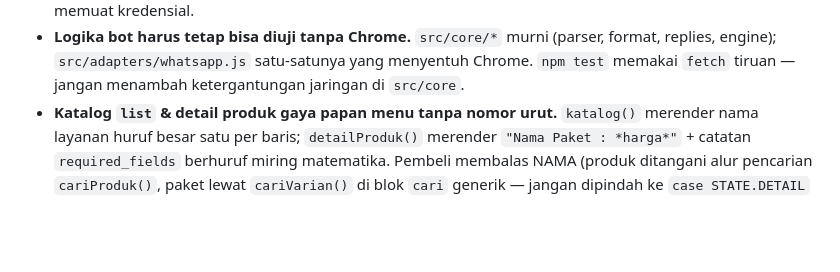
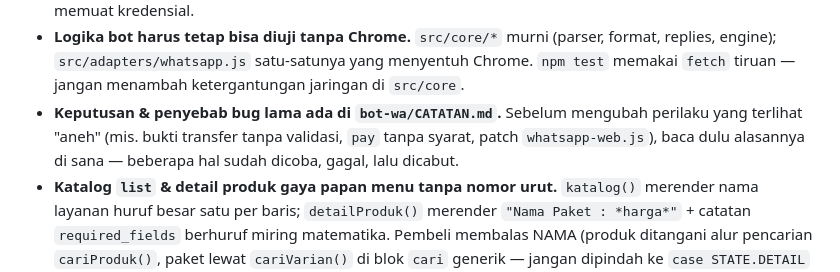
Before and after one commit to Avhan4373/digitalhubstore, a Markdown page: store-app/AGENTS.md, the part around the change. Rendered like a GitHub page; blank space fills up the shorter version.

```diff
--- a/store-app/AGENTS.md
+++ b/store-app/AGENTS.md
@@ -141,6 +141,10 @@ memanggil `routes/api.php` (`/api/bot/*`, middleware `bot.token`). Aturan yang
   (parser, format, replies, engine); `src/adapters/whatsapp.js` satu-satunya
   yang menyentuh Chrome. `npm test` memakai `fetch` tiruan — jangan menambah
   ketergantungan jaringan di `src/core`.
+- **Keputusan & penyebab bug lama ada di `bot-wa/CATATAN.md`.** Sebelum
+  mengubah perilaku yang terlihat "aneh" (mis. bukti transfer tanpa validasi,
+  `pay` tanpa syarat, patch `whatsapp-web.js`), baca dulu alasannya di sana —
+  beberapa hal sudah dicoba, gagal, lalu dicabut.
 - **Katalog `list` & detail produk gaya papan menu tanpa nomor urut.** `katalog()`
   merender nama layanan huruf besar satu per baris; `detailProduk()` merender
   `"Nama Paket : *harga*"` + catatan `required_fields` berhuruf miring matematika.
```
Also changed, not shown: store-app/bot-wa/CATATAN.md (added, +185 -0 lines), store-app/bot-wa/README.md (+4 -0 lines).
